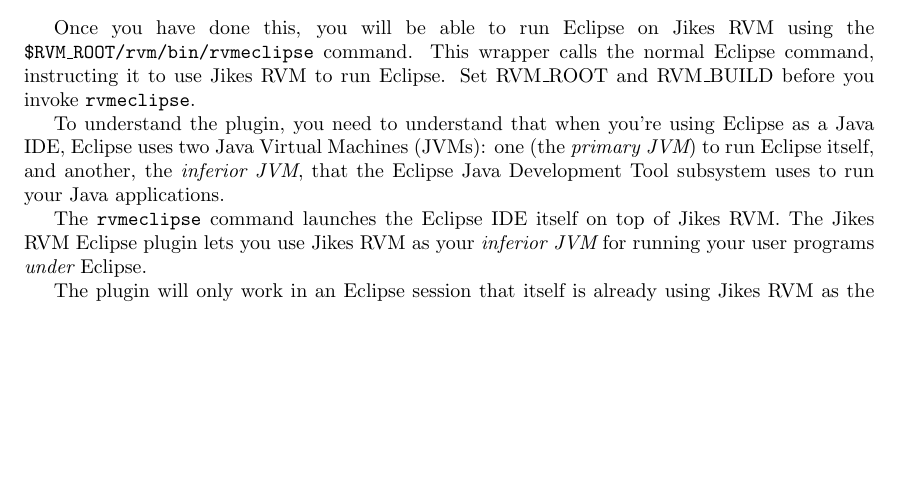
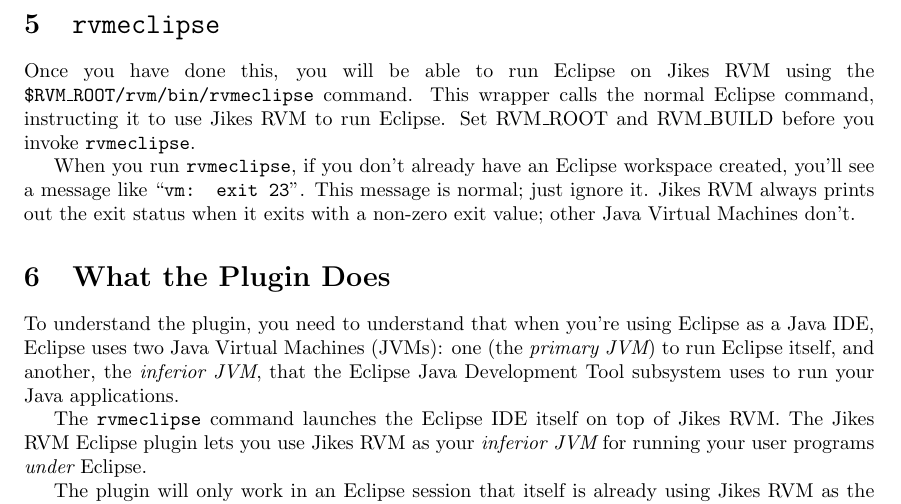
Before and after one commit to sirinath/jikesrvm, a LaTeX document (rvm/doc/userguide/userguide.tex, which reads rvm/doc/userguide/eclipse.tex): part of page 28 of 92 before the commit and part of page 29 of 93 after it, cut at the place of the change, the shorter picture padded with empty space. Compiled offline with pdfLaTeX; a LaTeX package or settings file that is missing is left out.

Commit message:
Added explanation of the mysterious "exit 23".

```diff
--- a/rvm/doc/userguide/eclipse.tex
+++ b/rvm/doc/userguide/eclipse.tex
@@ -76,12 +76,22 @@
 support for Eclipse to use Jikes RVM
 \end{enumerate}
 
+\section{{\tt rvmeclipse}}
+
 \index{rvmeclipse}
 Once you have done this, you will be able to run Eclipse on Jikes RVM
 using the {\tt \$RVM\_ROOT/rvm/bin/rvmeclipse} command.  This wrapper
 calls the normal Eclipse command, instructing it to use Jikes RVM to
 run Eclipse.  Set RVM\_ROOT and RVM\_BUILD before you invoke {\tt
 rvmeclipse}.
+
+When you run {\tt rvmeclipse}, if you don't already
+have an Eclipse workspace created, you'll see a message like ``{\tt
+vm: exit 23}''.  This message is normal; just ignore it.  Jikes RVM
+always prints out the exit status when it exits with a non-zero
+exit value; other Java Virtual Machines don't.
+
+\section{What the Plugin Does}
 
 To understand the plugin, you need to understand that when you're
 using Eclipse as a Java IDE, Eclipse uses two Java Virtual Machines
```
Also changed, not shown: rvm/doc/userguide/eclipse.tex (5 more changed lines).
